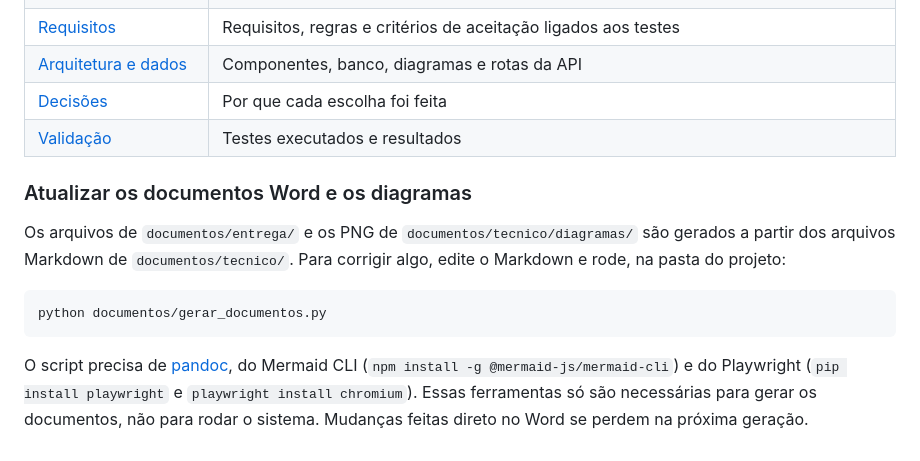
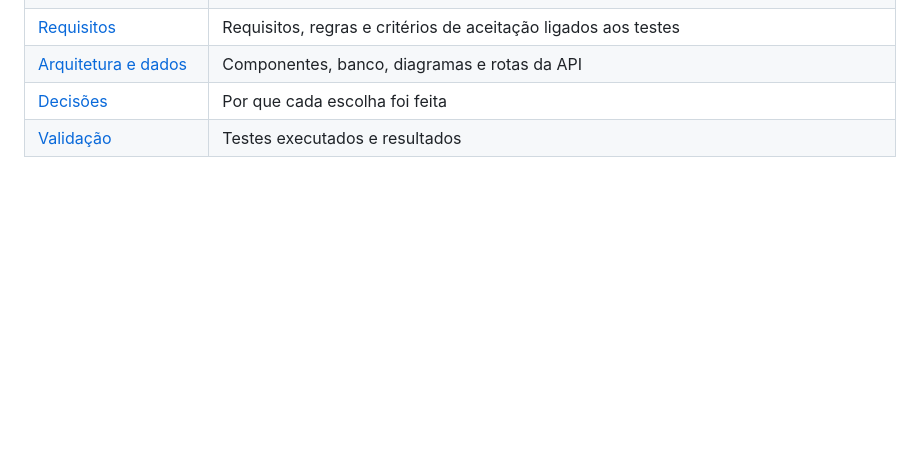
Before and after one commit to guiBettoni/FluviSense, a Markdown page: README.md, the part around the change. Drawn GitHub-style; blank space fills up the shorter version.

Commit message:
att README
Removed instructions for updating Word documents and diagrams.

````diff
--- a/README.md
+++ b/README.md
@@ -162,13 +162,3 @@ A chave só vale para o próprio ponto. Sem `medida_em`, vale o horário de rece
 | [Arquitetura e dados](documentos/tecnico/03-arquitetura-e-dados.md) | Componentes, banco, diagramas e rotas da API |
 | [Decisões](documentos/tecnico/04-decisoes.md) | Por que cada escolha foi feita |
 | [Validação](documentos/tecnico/05-validacao.md) | Testes executados e resultados |
-
-### Atualizar os documentos Word e os diagramas
-
-Os arquivos de `documentos/entrega/` e os PNG de `documentos/tecnico/diagramas/` são gerados a partir dos arquivos Markdown de `documentos/tecnico/`. Para corrigir algo, edite o Markdown e rode, na pasta do projeto:
-
-```bash
-python documentos/gerar_documentos.py
-```
-
-O script precisa de [pandoc](https://pandoc.org/installing.html), do Mermaid CLI (`npm install -g @mermaid-js/mermaid-cli`) e do Playwright (`pip install playwright` e `playwright install chromium`). Essas ferramentas só são necessárias para gerar os documentos, não para rodar o sistema. Mudanças feitas direto no Word se perdem na próxima geração.
````
